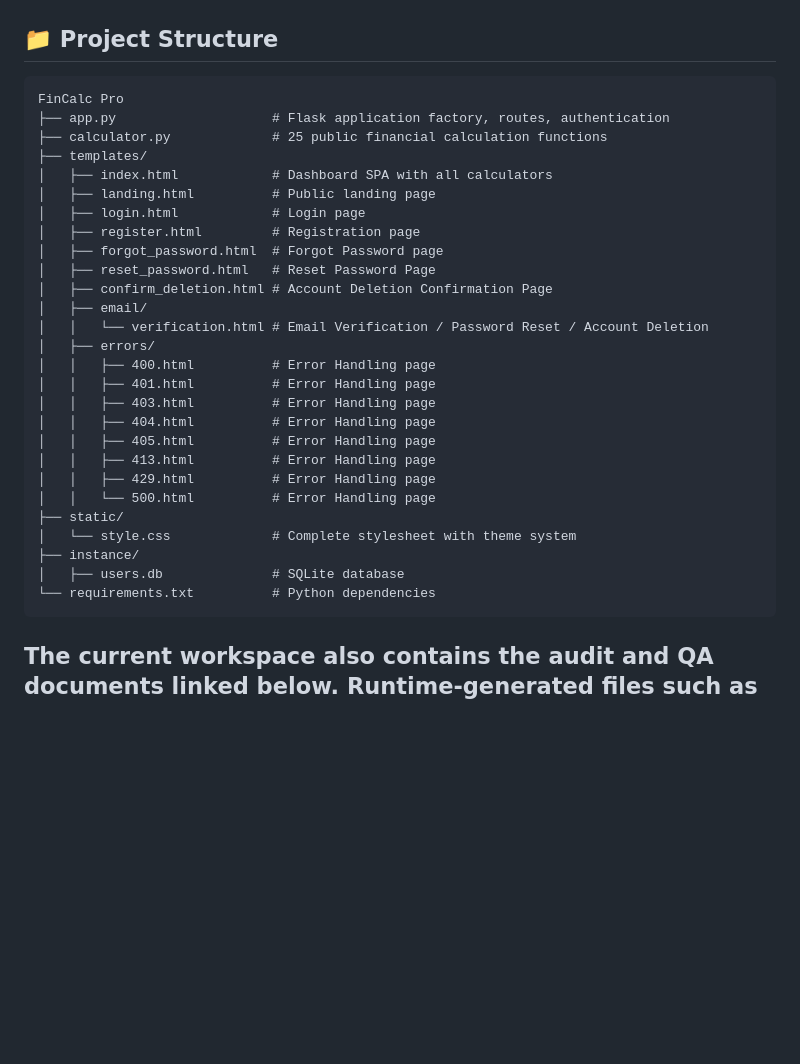
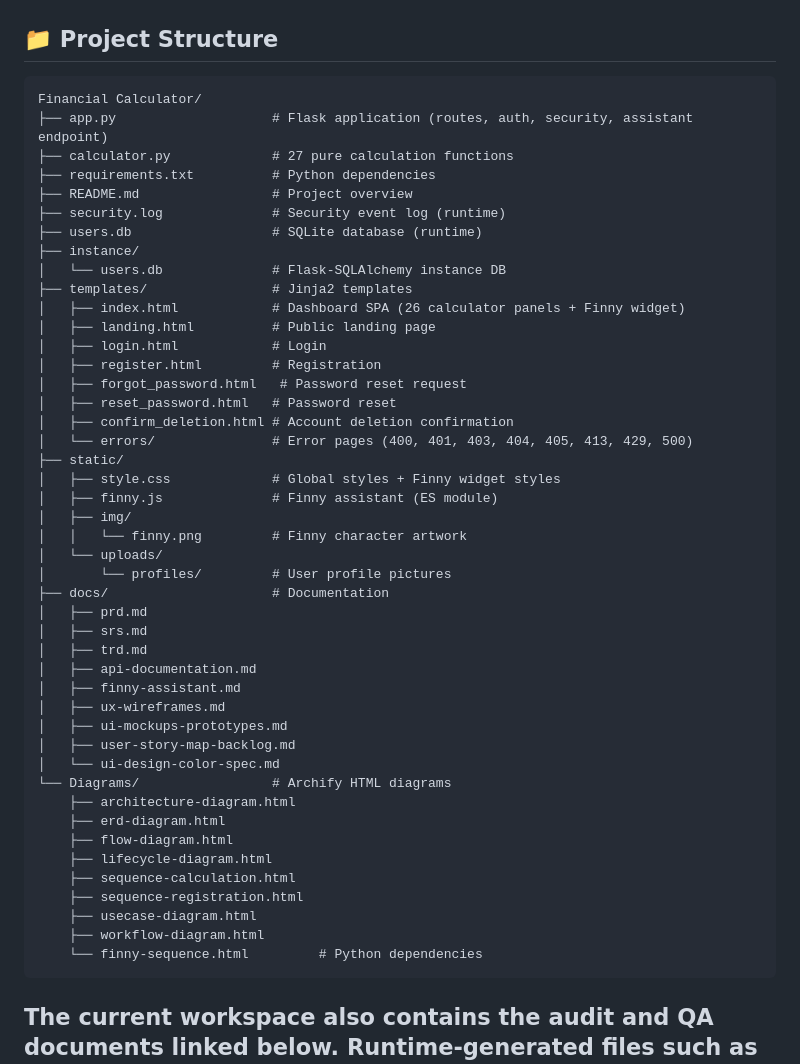
Before and after one commit to patakrishna2006-a11y/Financial-Calculator, a Markdown page: README.md, the part around the change. Drawn GitHub-style; blank space fills up the shorter version.

Commit message:
Update the project structure.

````diff
--- a/README.md
+++ b/README.md
@@ -105,33 +105,51 @@ See [RESPONSIVE_TEST_REPORT.md](RESPONSIVE_TEST_REPORT.md) for complete test mat
 ## 📁 Project Structure
 
 ```
-FinCalc Pro
-├── app.py                    # Flask application factory, routes, authentication
-├── calculator.py             # 25 public financial calculation functions
-├── templates/
-│   ├── index.html            # Dashboard SPA with all calculators
+Financial Calculator/
+├── app.py                    # Flask application (routes, auth, security, assistant endpoint)
+├── calculator.py             # 27 pure calculation functions
+├── requirements.txt          # Python dependencies
+├── README.md                 # Project overview
+├── security.log              # Security event log (runtime)
+├── users.db                  # SQLite database (runtime)
+├── instance/
+│   └── users.db              # Flask-SQLAlchemy instance DB
+├── templates/                # Jinja2 templates
+│   ├── index.html            # Dashboard SPA (26 calculator panels + Finny widget)
 │   ├── landing.html          # Public landing page
-│   ├── login.html            # Login page
-│   ├── register.html         # Registration page
-│   ├── forgot_password.html  # Forgot Password page
-│   ├── reset_password.html   # Reset Password Page
-│   ├── confirm_deletion.html # Account Deletion Confirmation Page
-│   ├── email/
-│   │   └── verification.html # Email Verification / Password Reset / Account Deletion
-│   ├── errors/
-│   │   ├── 400.html          # Error Handling page
-│   │   ├── 401.html          # Error Handling page
-│   │   ├── 403.html          # Error Handling page
-│   │   ├── 404.html          # Error Handling page
-│   │   ├── 405.html          # Error Handling page
-│   │   ├── 413.html          # Error Handling page
-│   │   ├── 429.html          # Error Handling page
-│   │   └── 500.html          # Error Handling page
+│   ├── login.html            # Login
+│   ├── register.html         # Registration
+│   ├── forgot_password.html   # Password reset request
+│   ├── reset_password.html   # Password reset
+│   ├── confirm_deletion.html # Account deletion confirmation
+│   └── errors/               # Error pages (400, 401, 403, 404, 405, 413, 429, 500)
 ├── static/
-│   └── style.css             # Complete stylesheet with theme system
-├── instance/
-│   ├── users.db              # SQLite database
-└── requirements.txt          # Python dependencies
+│   ├── style.css             # Global styles + Finny widget styles
+│   ├── finny.js              # Finny assistant (ES module)
+│   ├── img/
+│   │   └── finny.png         # Finny character artwork
+│   └── uploads/
+│       └── profiles/         # User profile pictures
+├── docs/                     # Documentation
+│   ├── prd.md
+│   ├── srs.md
+│   ├── trd.md
+│   ├── api-documentation.md
+│   ├── finny-assistant.md
+│   ├── ux-wireframes.md
+│   ├── ui-mockups-prototypes.md
+│   ├── user-story-map-backlog.md
+│   └── ui-design-color-spec.md
+└── Diagrams/                 # Archify HTML diagrams
+    ├── architecture-diagram.html
+    ├── erd-diagram.html
+    ├── flow-diagram.html
+    ├── lifecycle-diagram.html
+    ├── sequence-calculation.html
+    ├── sequence-registration.html
+    ├── usecase-diagram.html
+    ├── workflow-diagram.html
+    └── finny-sequence.html         # Python dependencies
 ```
 
 The current workspace also contains the audit and QA documents linked below. Runtime-generated files such as the SQLite database and security log may appear under `instance/` after the application starts.
````
Also changed, not shown: SECURITY_AUDIT_REPORT.md (+43 -25 lines).
